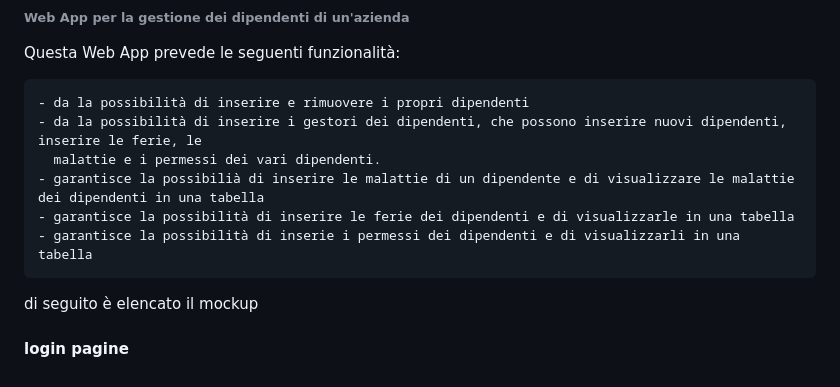
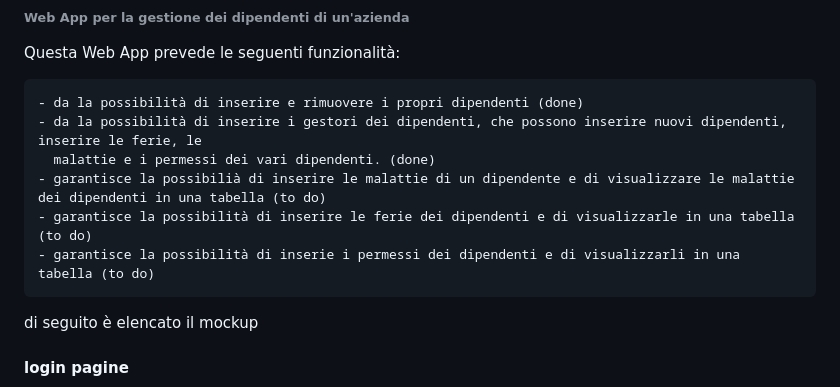
Before and after one commit to SimoneArzuffi/ProgettoQuinta, a Markdown page: README.md, the part around the change. Rendered like a GitHub page.

Commit message:
sistemato progresso progetto

```diff
--- a/README.md
+++ b/README.md
@@ -3,12 +3,12 @@
 
 Questa Web App prevede le seguenti funzionalità:
 
-	- da la possibilità di inserire e rimuovere i propri dipendenti
+	- da la possibilità di inserire e rimuovere i propri dipendenti (done)
  	- da la possibilità di inserire i gestori dei dipendenti, che possono inserire nuovi dipendenti, inserire le ferie, le
-	  malattie e i permessi dei vari dipendenti.
-	- garantisce la possibilià di inserire le malattie di un dipendente e di visualizzare le malattie dei dipendenti in una tabella
- 	- garantisce la possibilità di inserire le ferie dei dipendenti e di visualizzarle in una tabella
-	- garantisce la possibilità di inserie i permessi dei dipendenti e di visualizzarli in una tabella
+	  malattie e i permessi dei vari dipendenti. (done)
+	- garantisce la possibilià di inserire le malattie di un dipendente e di visualizzare le malattie dei dipendenti in una tabella (to do)
+ 	- garantisce la possibilità di inserire le ferie dei dipendenti e di visualizzarle in una tabella (to do)
+	- garantisce la possibilità di inserie i permessi dei dipendenti e di visualizzarli in una tabella (to do)
 
 di seguito è elencato il mockup
 
```
